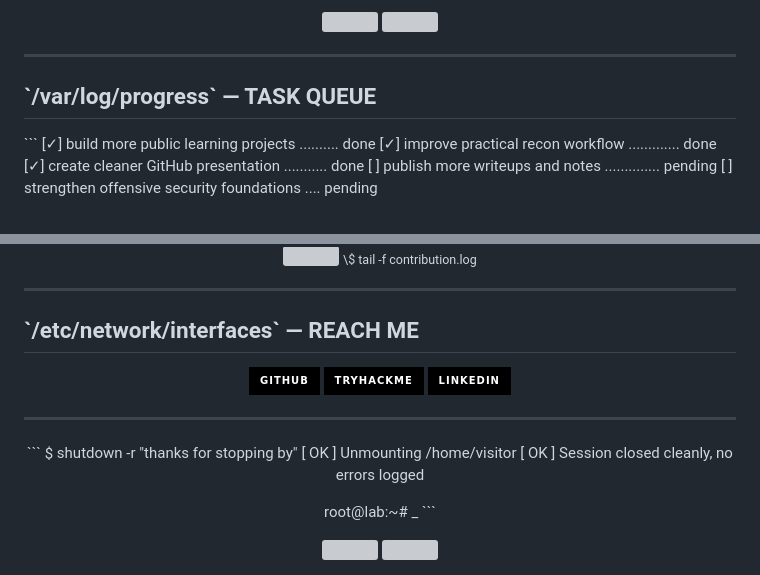
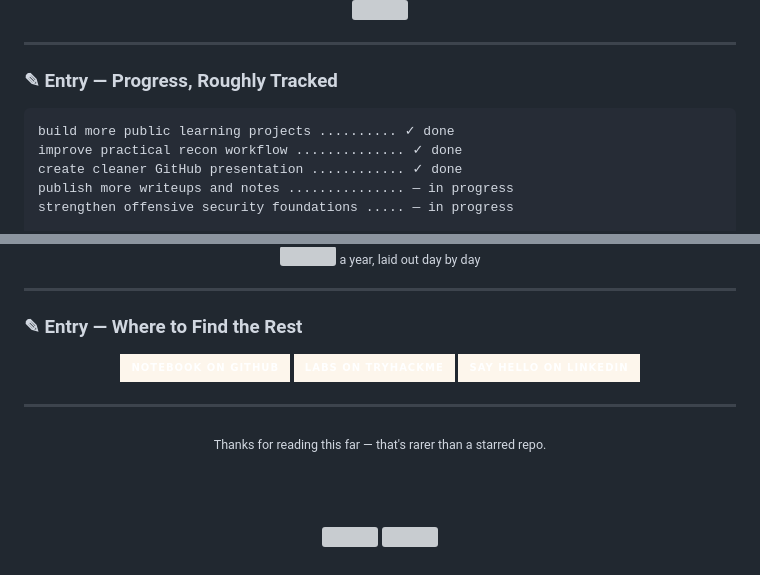
Before and after one commit to ananthakrishnanks347-maker/ananthakrishnanks347-maker, a Markdown page: README.md, 2 parts joined by grey strips. Rendered like a GitHub page; badges without logos; grey boxes are pictures that could not be loaded.

````diff
--- a/README.md
+++ b/README.md
@@ -110,12 +108,12 @@ then writing it down so the next attempt is faster.
 
 ---
 
-## \`/var/log/progress\` — TASK QUEUE
+### ✎ Entry — Progress, Roughly Tracked
 
-\`\`\`
-[✓] build more public learning projects .......... done
-[✓] improve practical recon workflow ............. done
-[✓] create cleaner GitHub presentation ........... done
-[ ] publish more writeups and notes .............. pending
-[ ] strengthen offensive security foundations .... pending
+```
+build more public learning projects .......... ✓ done
+improve practical recon workflow .............. ✓ done
+create cleaner GitHub presentation ............ ✓ done
+publish more writeups and notes ............... — in progress
+strengthen offensive security foundations ..... — in progress
 
@@ -128,18 +122,18 @@ progress: [■■■■■■■■■■■■□□□□□□□□] 60%
 
 <div align="center">
 <img src="https://raw.githubusercontent.com/ananthakrishnanks347-maker/ananthakrishnanks347-maker/output/github-contribution-grid-snake-dark.svg" width="100%"/>
-<sub>\$ tail -f contribution.log</sub>
+<sub>a year, laid out day by day</sub>
 </div>
 
 ---
 
-## \`/etc/network/interfaces\` — REACH ME
+### ✎ Entry — Where to Find the Rest
 
 <div align="center">
 
-[![GitHub](https://img.shields.io/badge/GITHUB-000000?style=for-the-badge&logo=github&logoColor=39ff14&labelColor=000000)](https://github.com/ananthakrishnanks347-maker)
-[![TryHackMe](https://img.shields.io/badge/TRYHACKME-000000?style=for-the-badge&logo=tryhackme&logoColor=39ff14&labelColor=000000)](https://tryhackme.com/p/Ananthakrishnank.s)
-[![LinkedIn](https://img.shields.io/badge/LINKEDIN-000000?style=for-the-badge&logo=linkedin&logoColor=39ff14&labelColor=000000)](https://www.linkedin.com/in/ananthakrishnan-ks-/)
+[![GitHub](https://img.shields.io/badge/Notebook_on_GitHub-fdf6ec?style=for-the-badge&logo=github&logoColor=2b2b2b&labelColor=fdf6ec)](https://github.com/ananthakrishnanks347-maker)
+[![TryHackMe](https://img.shields.io/badge/Labs_on_TryHackMe-fdf6ec?style=for-the-badge&logo=tryhackme&logoColor=b5651d&labelColor=fdf6ec)](https://tryhackme.com/p/Ananthakrishnank.s)
+[![LinkedIn](https://img.shields.io/badge/Say_hello_on_LinkedIn-fdf6ec?style=for-the-badge&logo=linkedin&logoColor=2b2b2b&labelColor=fdf6ec)](https://www.linkedin.com/in/ananthakrishnan-ks-/)
 
 </div>
 
@@ -147,11 +141,7 @@ progress: [■■■■■■■■■■■■□□□□□□□□] 60%
 
 <div align="center">
 
-\`\`\`
-\$ shutdown -r "thanks for stopping by"
-[ OK ] Unmounting /home/visitor
-[ OK ] Session closed cleanly, no errors logged
+<sub>Thanks for reading this far — that's rarer than a starred repo.</sub>
 
-root@lab:~# _
-\`\`\`
+<br><br>
 
````
Also changed, not shown: other parts of README.md (+79 -85 lines).
